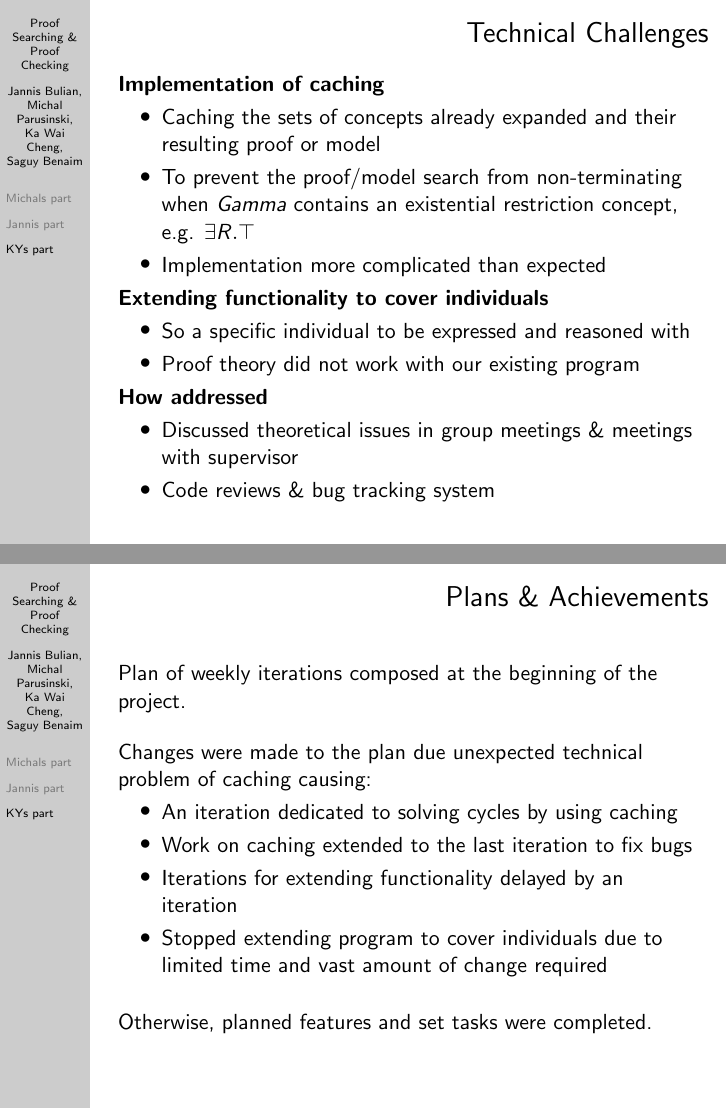
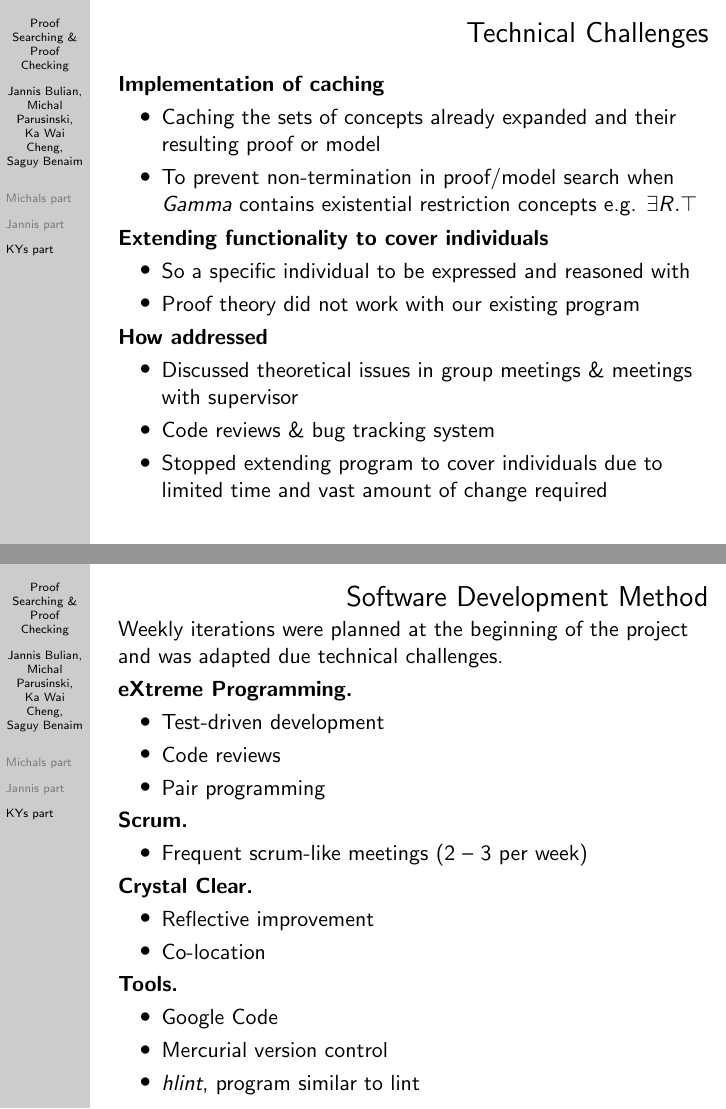
Before and after one commit to j5b/ps-pc, LaTeX slides (Presentation/presentation.tex, which reads Presentation/ky.tex): pages 40 and 55 of 60 before the commit and pages 39 and 48 of 55 after it, joined at a grey line. Compiled offline with pdfLaTeX.

Commit message:
Changes to SE part of presentation

```diff
--- a/Presentation/ky.tex
+++ b/Presentation/ky.tex
@@ -27,8 +26,7 @@
 \textbf{Implementation of caching}
 \begin{itemize}
 \item Caching the sets of concepts already expanded and their resulting proof or model
-\item To prevent the proof/model search from non-terminating when \textit{Gamma} contains an existential restriction concept, e.g. $\exists R . \top$
-\item Implementation more complicated than expected
+\item To prevent non-termination in proof/model search when \textit{Gamma} contains existential restriction concepts e.g. $\exists R . \top$
 \end{itemize}
 
 \textbf{Extending functionality to cover individuals}
@@ -41,11 +39,14 @@
 \begin{itemize}
 \item Discussed theoretical issues in group meetings \& meetings with supervisor
 \item Code reviews \& bug tracking system
+\item Stopped extending program to cover individuals due to limited time and vast amount of change required
 \end{itemize}
  \end{frame}
 
 \begin{frame}
   \frametitle{Software Development Method}
+Weekly iterations were planned at the beginning of the project and was adapted due technical challenges.\\
+\smallskip
 \textbf{eXtreme Programming.}
 \begin{itemize}
 \item Test-driven development
@@ -90,22 +91,6 @@ Grey-box \& black-box testing detected approx. 10 bugs
 E.g. proof search did not ensure no duplicated instances of concepts at each step of the proof.
 \end{frame}
 
-
-\begin{frame}
-  \frametitle{Plans \& Achievements}
-Plan of weekly iterations composed at the beginning of the project.\\
-\bigskip
-Changes were made to the plan due unexpected technical problem of caching causing:
-\begin{itemize}
-\item An iteration dedicated to solving cycles by using caching
-\item Work on caching extended to the last iteration to fix bugs
-\item Iterations for extending functionality delayed by an iteration
-\item Stopped extending program to cover individuals due to limited time and vast amount of change required
-\end{itemize}
-\bigskip
-Otherwise, planned features and set tasks were completed.
-\end{frame}
-
 \begin{frame}
   \frametitle{Code Lengths}
 \begin{center}
```
Also changed, not shown: Presentation/ky.tex (3 more changed lines).
